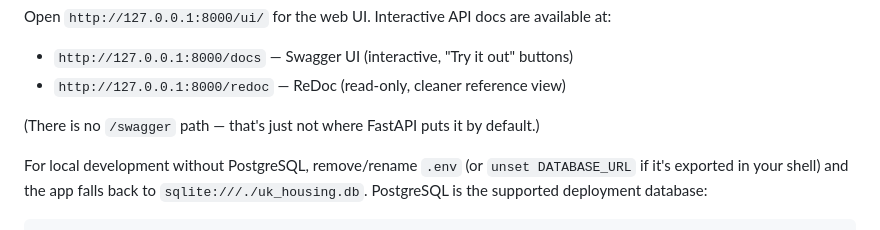
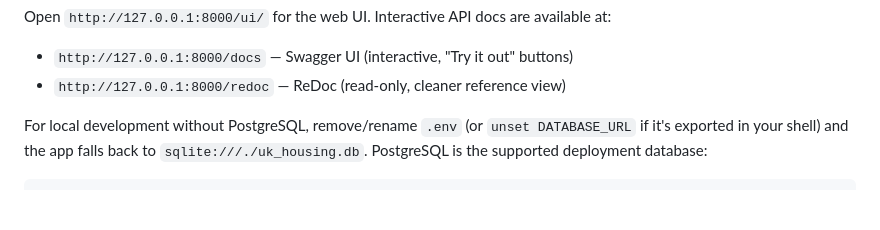
Before and after one commit to samdanikouser/uk-housing-app, a Markdown page: README.md, the part around the change. GitHub-like rendering; blank space fills up the shorter version.

```diff
--- a/README.md
+++ b/README.md
@@ -21,7 +21,6 @@ Open `http://127.0.0.1:8000/ui/` for the web UI. Interactive API docs are availa
 - `http://127.0.0.1:8000/docs` — Swagger UI (interactive, "Try it out" buttons)
 - `http://127.0.0.1:8000/redoc` — ReDoc (read-only, cleaner reference view)
 
-(There is no `/swagger` path — that's just not where FastAPI puts it by default.)
 
 For local development without PostgreSQL, remove/rename `.env` (or `unset DATABASE_URL` if it's exported in your shell) and the app falls back to `sqlite:///./uk_housing.db`. PostgreSQL is the supported deployment database:
 
```
